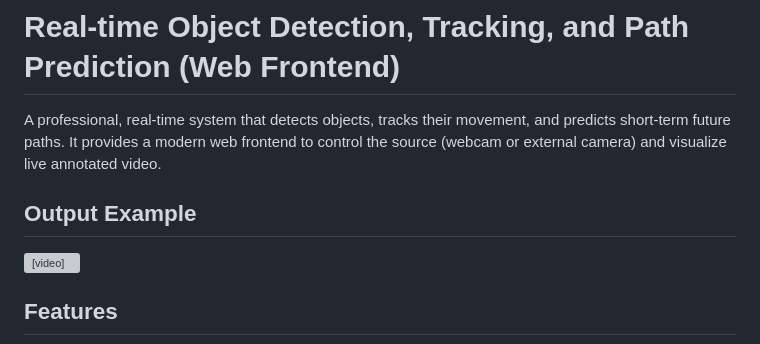
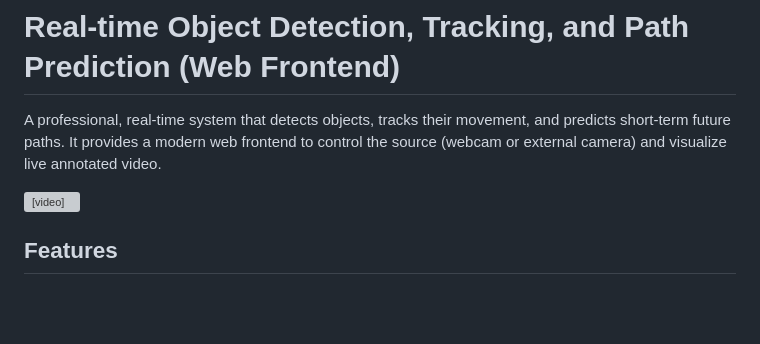
Before and after one commit to Deep-sarkar02/Real-time-Object-Detection-Tracking-and-Path-Prediction, a Markdown page: README.md, the part around the change. Rendered like a GitHub page; blank space fills up the shorter version; grey boxes are pictures that could not be loaded.

```diff
--- a/README.md
+++ b/README.md
@@ -2,7 +2,7 @@
 
 A professional, real-time system that detects objects, tracks their movement, and predicts short-term future paths. It provides a modern web frontend to control the source (webcam or external camera) and visualize live annotated video.
 
-## Output Example
+
 
 
 <video width="640" height="360" controls>
```
